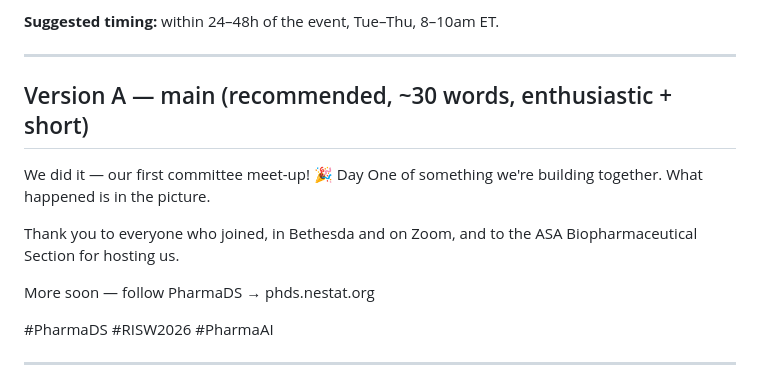
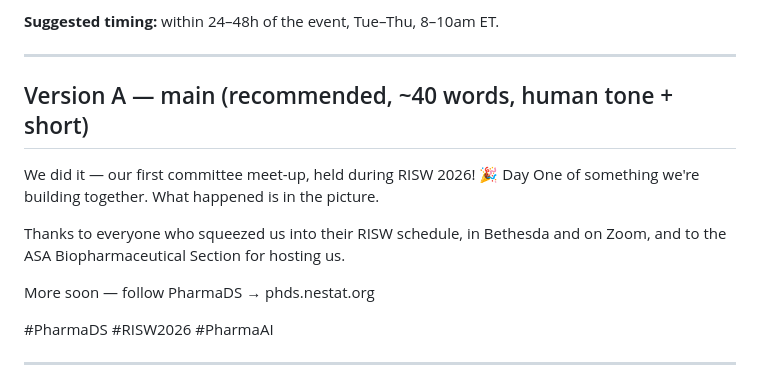
Before and after one commit to helloysz/Pharma-DS-Website-test, a Markdown page: social/2026-09-16-risw-roundtable/post-01-group-photo.md, the part around the change. GitHub-like rendering.

Commit message:
Clarify RISW context and warm up the tone in post 1 Version A
State explicitly that the meet-up happened during RISW 2026, and
soften the thank-you into a more human "squeezed us into their RISW
schedule" line.

Co-Authored-By: Claude Sonnet 5 <noreply@anthropic.com>
Claude-Session: https://claude.ai/code/session_01T6bZZ7LoazGs74sY3LzxVU

```diff
--- a/social/2026-09-16-risw-roundtable/post-01-group-photo.md
+++ b/social/2026-09-16-risw-roundtable/post-01-group-photo.md
@@ -15,13 +15,13 @@ out of the room, and what's coming next. The one exception is a small "Bethesda,
 
 ---
 
-## Version A — main (recommended, ~30 words, enthusiastic + short)
+## Version A — main (recommended, ~40 words, human tone + short)
 
-We did it — our first committee meet-up! 🎉 Day One of something we're building together.
-What happened is in the picture.
+We did it — our first committee meet-up, held during RISW 2026! 🎉 Day One of something we're
+building together. What happened is in the picture.
 
-Thank you to everyone who joined, in Bethesda and on Zoom, and to the ASA Biopharmaceutical
-Section for hosting us.
+Thanks to everyone who squeezed us into their RISW schedule, in Bethesda and on Zoom, and to
+the ASA Biopharmaceutical Section for hosting us.
 
 More soon — follow PharmaDS → phds.nestat.org
 
```
